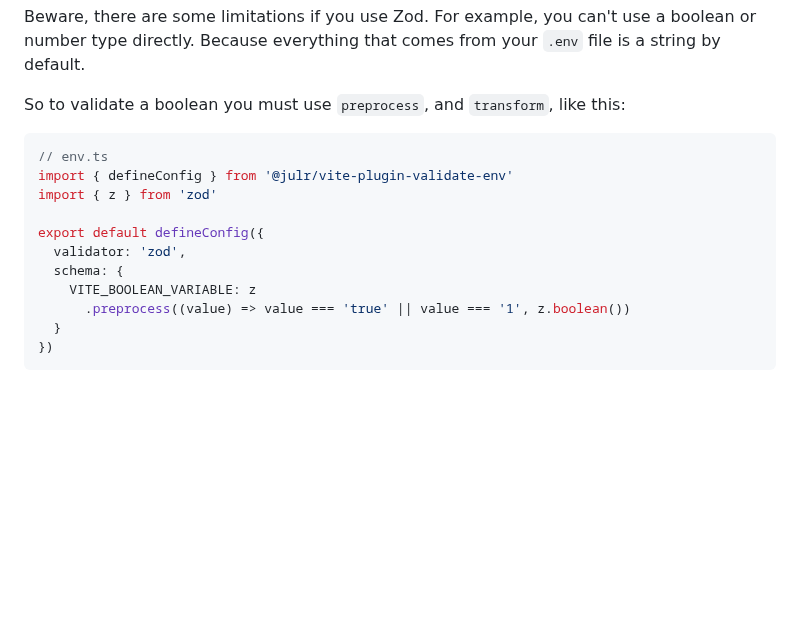
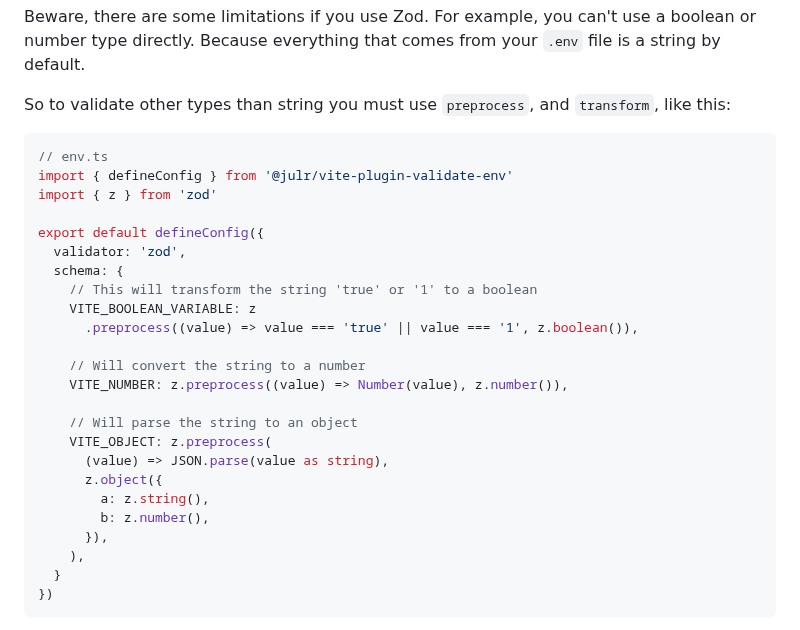
Before and after one commit to Julien-R44/vite-plugin-validate-env, a Markdown page: README.md, the part around the change. Rendered like a GitHub page; blank space fills up the shorter version.

Commit message:
chore: update readme

````diff
--- a/README.md
+++ b/README.md
@@ -138,7 +138,7 @@ export default defineConfig({
 
 Beware, there are some limitations if you use Zod. For example, you can't use a boolean or number type directly. Because everything that comes from your `.env` file is a string by default.
 
-So to validate a boolean you must use `preprocess`, and `transform`, like this:
+So to validate other types than string you must use `preprocess`, and `transform`, like this:
 ```ts
 // env.ts
 import { defineConfig } from '@julr/vite-plugin-validate-env'
@@ -147,8 +147,21 @@ import { z } from 'zod'
 export default defineConfig({
   validator: 'zod',
   schema: {
+    // This will transform the string 'true' or '1' to a boolean
     VITE_BOOLEAN_VARIABLE: z
-      .preprocess((value) => value === 'true' || value === '1', z.boolean())
+      .preprocess((value) => value === 'true' || value === '1', z.boolean()),
+
+    // Will convert the string to a number
+    VITE_NUMBER: z.preprocess((value) => Number(value), z.number()),
+
+    // Will parse the string to an object
+    VITE_OBJECT: z.preprocess(
+      (value) => JSON.parse(value as string),
+      z.object({
+        a: z.string(),
+        b: z.number(),
+      }),
+    ),
   }
 })
 ```
````
